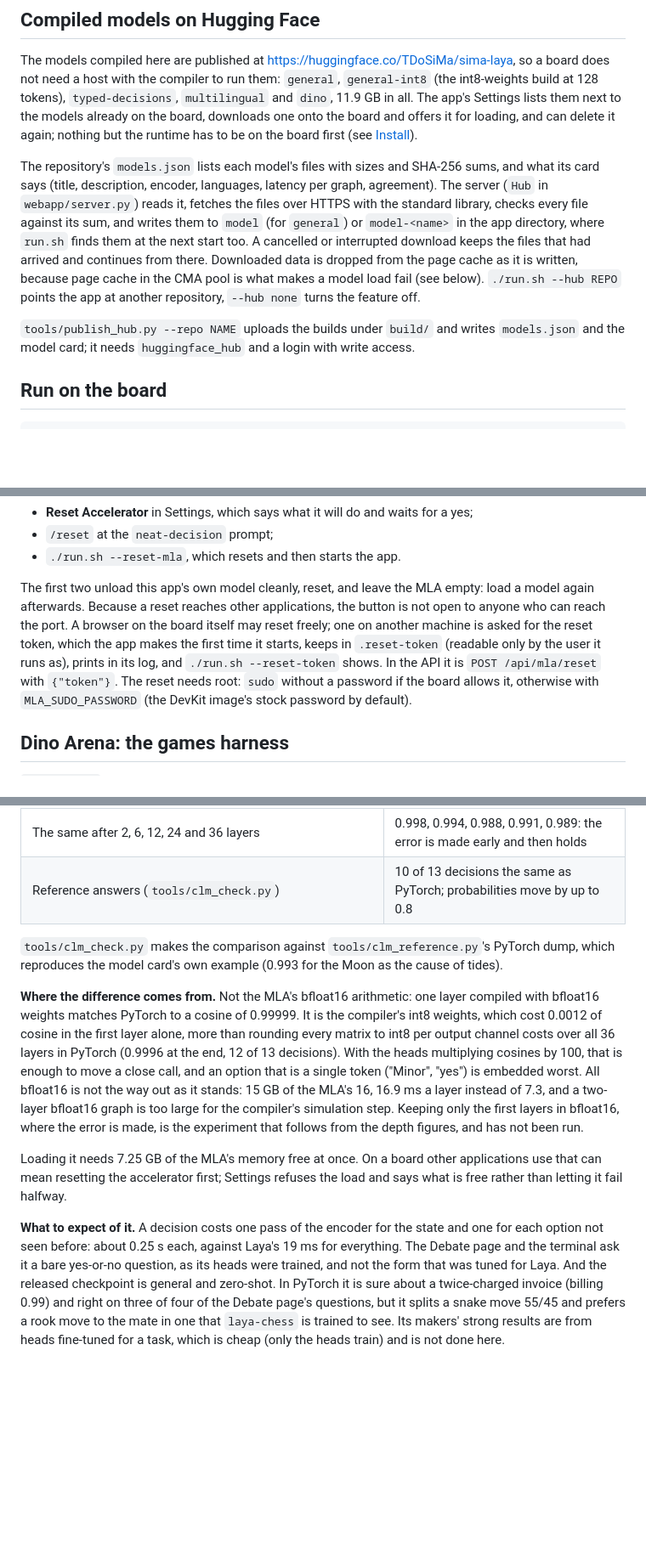
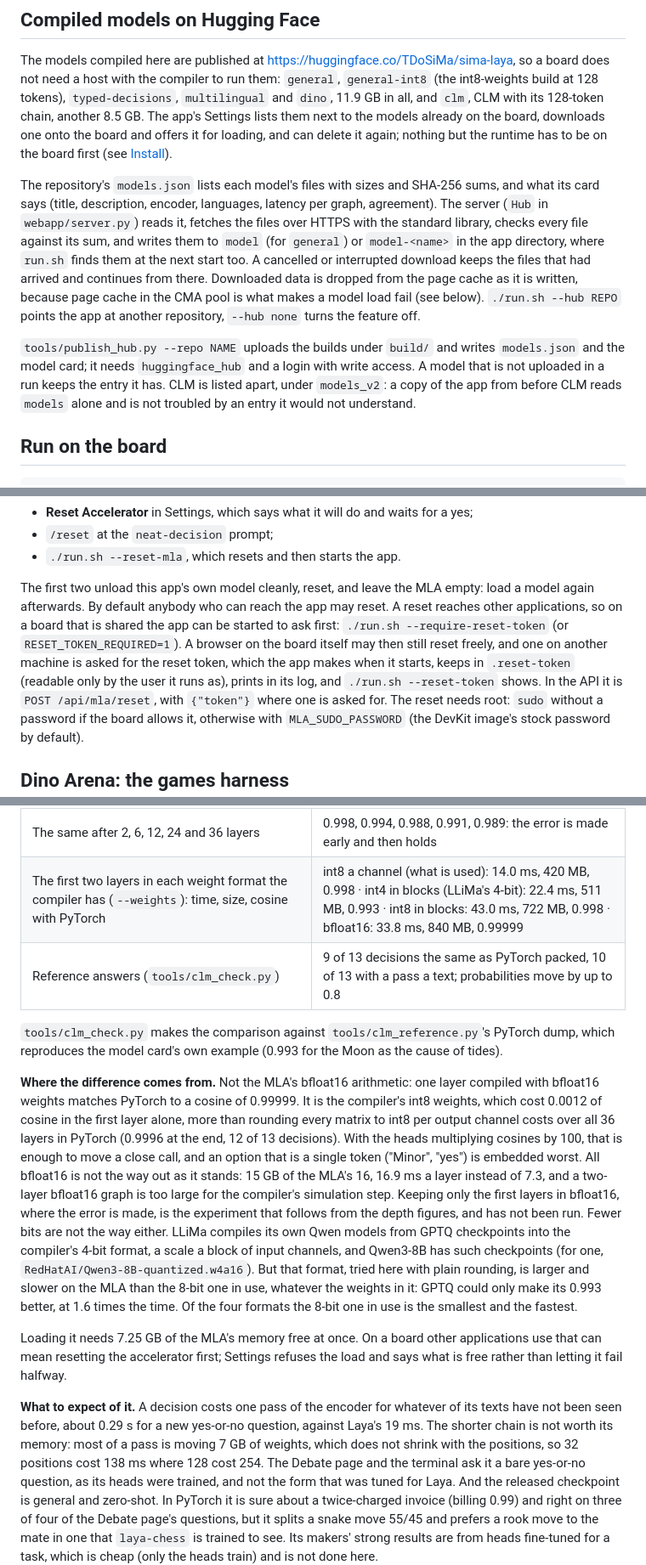
Before and after one commit to dotimothy/neat-decision-studio, a Markdown page: README.md, 3 parts joined by grey strips. Shown at 85% size. Rendered like a GitHub page; blank space fills up the shorter version.

```diff
--- a/README.md
+++ b/README.md
@@ -394,7 +394,7 @@ embedding table as bfloat16, the act-head tail and `laya_config.json`.
 The models compiled here are published at https://huggingface.co/TDoSiMa/sima-laya, so a
 board does not need a host with the compiler to run them: `general`, `general-int8` (the
 int8-weights build at 128 tokens), `typed-decisions`, `multilingual` and `dino`, 11.9 GB in
-all. The app's Settings lists them next to the models already on the board, downloads one
+all, and `clm`, CLM with its 128-token chain, another 8.5 GB. The app's Settings lists them next to the models already on the board, downloads one
 onto the board and offers it for loading, and can delete it again; nothing but the runtime
 has to be on the board first (see [Install](#install)).
 
@@ -409,7 +409,10 @@ CMA pool is what makes a model load fail (see below). `./run.sh --hub REPO` poin
 another repository, `--hub none` turns the feature off.
 
 `tools/publish_hub.py --repo NAME` uploads the builds under `build/` and writes `models.json`
-and the model card; it needs `huggingface_hub` and a login with write access.
+and the model card; it needs `huggingface_hub` and a login with write access. A model that
+is not uploaded in a run keeps the entry it has. CLM is listed apart, under `models_v2`: a
+copy of the app from before CLM reads `models` alone and is not troubled by an entry it
+would not understand.
 
 ## Run on the board
 
@@ -544,11 +547,13 @@ applications' included. It never runs unless asked for, and there are three ways
 - `./run.sh --reset-mla`, which resets and then starts the app.
 
 The first two unload this app's own model cleanly, reset, and leave the MLA empty: load a
-model again afterwards. Because a reset reaches other applications, the button is not open to
-anyone who can reach the port. A browser on the board itself may reset freely; one on another
-machine is asked for the reset token, which the app makes the first time it starts, keeps in
-`.reset-token` (readable only by the user it runs as), prints in its log, and
-`./run.sh --reset-token` shows. In the API it is `POST /api/mla/reset` with `{"token"}`.
+model again afterwards. By default anybody who can reach the app may reset. A reset reaches
+other applications, so on a board that is shared the app can be started to ask first:
+`./run.sh --require-reset-token` (or `RESET_TOKEN_REQUIRED=1`). A browser on the board
+itself may then still reset freely, and one on another machine is asked for the reset token,
+which the app makes when it starts, keeps in `.reset-token` (readable only by the user it
+runs as), prints in its log, and `./run.sh --reset-token` shows. In the API it is `POST
+/api/mla/reset`, with `{"token"}` where one is asked for.
 The reset needs root: `sudo` without a password if the board allows it, otherwise with
 `MLA_SUDO_PASSWORD` (the DevKit image's stock password by default).
 
@@ -706,6 +746,7 @@ so an option that has been seen costs nothing the second time.
 | The board's embedding against PyTorch (fp32), 46 reference texts | cosine 0.98 to 0.997 for texts of two tokens or more; **0.65 for one-token texts** |
 | The same after 2, 6, 12, 24 and 36 layers | 0.998, 0.994, 0.988, 0.991, 0.989: the error is made early and then holds |
-| Reference answers (`tools/clm_check.py`) | 10 of 13 decisions the same as PyTorch; probabilities move by up to 0.8 |
+| The first two layers in each weight format the compiler has (`--weights`): time, size, cosine with PyTorch | int8 a channel (what is used): 14.0 ms, 420 MB, 0.998 · int4 in blocks (LLiMa's 4-bit): 22.4 ms, 511 MB, 0.993 · int8 in blocks: 43.0 ms, 722 MB, 0.998 · bfloat16: 33.8 ms, 840 MB, 0.99999 |
+| Reference answers (`tools/clm_check.py`) | 9 of 13 decisions the same as PyTorch packed, 10 of 13 with a pass a text; probabilities move by up to 0.8 |
 
 `tools/clm_check.py` makes the comparison against `tools/clm_reference.py`'s PyTorch dump,
 which reproduces the model card's own example (0.993 for the Moon as the cause of tides).
@@ -719,14 +760,22 @@ close call, and an option that is a single token ("Minor", "yes") is embedded wo
 bfloat16 is not the way out as it stands: 15 GB of the MLA's 16, 16.9 ms a layer instead of
 7.3, and a two-layer bfloat16 graph is too large for the compiler's simulation step. Keeping
 only the first layers in bfloat16, where the error is made, is the experiment that follows
-from the depth figures, and has not been run.
+from the depth figures, and has not been run. Fewer bits are not the way either. LLiMa
+compiles its own Qwen models from GPTQ checkpoints into the compiler's 4-bit format, a
+scale a block of input channels, and Qwen3-8B has such checkpoints (for one,
+`RedHatAI/Qwen3-8B-quantized.w4a16`). But that format, tried here with plain rounding,
+is larger and slower on the MLA than the 8-bit one in use, whatever the weights in it:
+GPTQ could only make its 0.993 better, at 1.6 times the time. Of the four formats the
+8-bit one in use is the smallest and the fastest.
 
 Loading it needs 7.25 GB of the MLA's memory free at once. On a board other applications
 use that can mean resetting the accelerator first; Settings refuses the load and
 says what is free rather than letting it fail halfway.
 
-**What to expect of it.** A decision costs one pass of the encoder for the state and one
-for each option not seen before: about 0.25 s each, against Laya's 19 ms for everything.
+**What to expect of it.** A decision costs one pass of the encoder for whatever of its
+texts have not been seen before, about 0.29 s for a new yes-or-no question, against Laya's
+19 ms. The shorter chain is not worth its memory: most of a pass is moving 7 GB of weights,
+which does not shrink with the positions, so 32 positions cost 138 ms where 128 cost 254.
 The Debate page and the terminal ask it a bare yes-or-no question, as its heads were
 trained, and not the form that was tuned for Laya. And the released checkpoint is general
 and zero-shot. In PyTorch it is sure about a
```
Also changed, not shown: other parts of README.md (+48 -13 lines).
